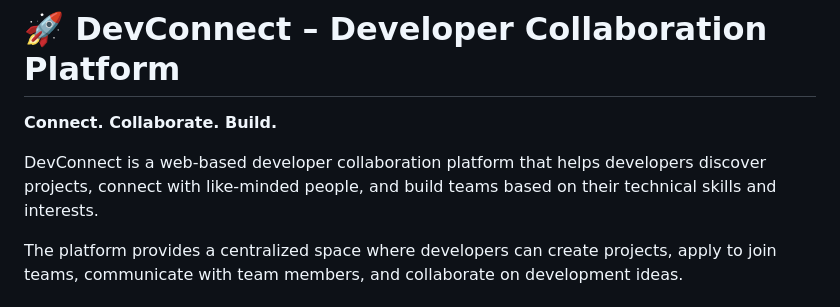
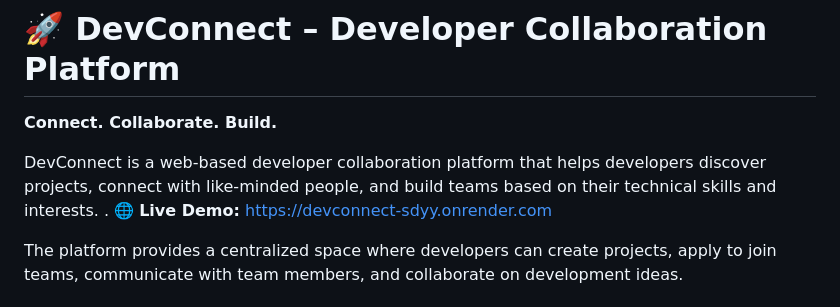
Before and after one commit to Anshika-techie/DevConnect, a Markdown page: README.md, the part around the change. GitHub-like rendering.

```diff
--- a/README.md
+++ b/README.md
@@ -3,6 +3,10 @@
 **Connect. Collaborate. Build.**
 
 DevConnect is a web-based developer collaboration platform that helps developers discover projects, connect with like-minded people, and build teams based on their technical skills and interests.
+.
+🌐 **Live Demo:** https://devconnect-sdyy.onrender.com
+
+
 
 The platform provides a centralized space where developers can create projects, apply to join teams, communicate with team members, and collaborate on development ideas.
 
```
